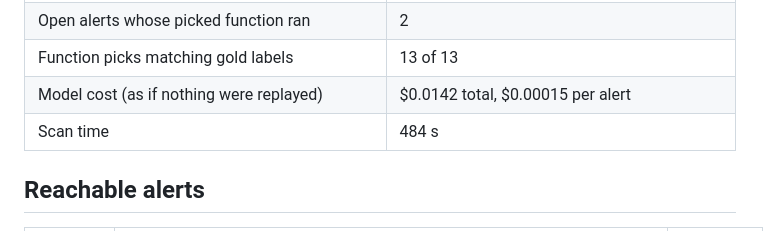
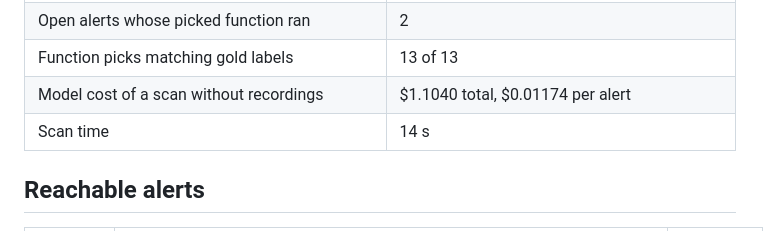
Before and after one commit to henrymbuguak/vexproof, a Markdown page: eval/results/shop-1aa90f6.md, the part around the change. GitHub-like rendering.

Commit message:
eval: results for the demo shop

```diff
--- a/eval/results/shop-1aa90f6.md
+++ b/eval/results/shop-1aa90f6.md
@@ -13,8 +13,8 @@ Oracle: the project run under `shop.py` (30 steps) on Python 3.8.20 with django
 | Reachable alerts whose vulnerable function ran | 12 of 13 (1 not exercised by the workload) |
 | Open alerts whose picked function ran | 2 |
 | Function picks matching gold labels | 13 of 13 |
-| Model cost (as if nothing were replayed) | $0.0142 total, $0.00015 per alert |
-| Scan time | 484 s |
+| Model cost of a scan without recordings | $1.1040 total, $0.01174 per alert |
+| Scan time | 14 s |
 
 ## Reachable alerts
 
```
